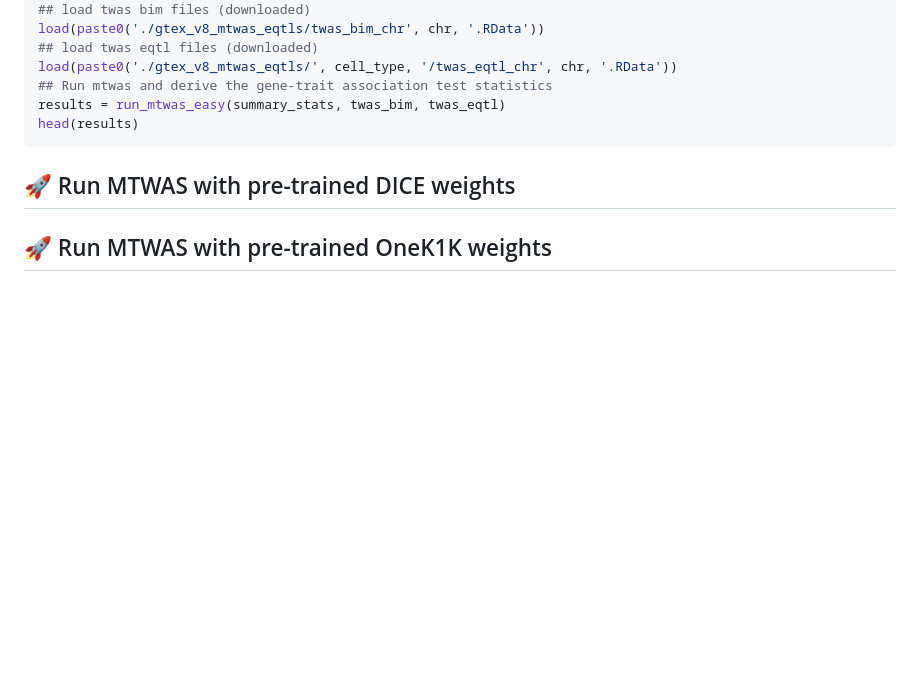
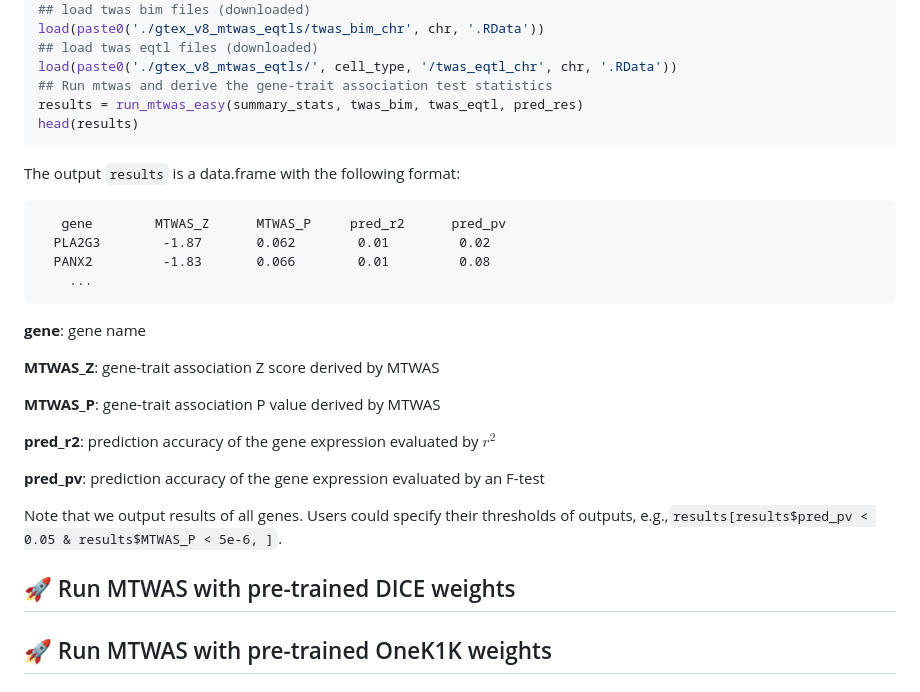
Before and after one commit to szcf-weiya/MTWAS, a Markdown page: README.md, the part around one of its changes. GitHub-like rendering; blank space fills up the shorter version.

````diff
--- a/README.md
+++ b/README.md
@@ -80,9 +79,31 @@ load(paste0('./gtex_v8_mtwas_eqtls/twas_bim_chr', chr, '.RData'))
 ## load twas eqtl files (downloaded)
 load(paste0('./gtex_v8_mtwas_eqtls/', cell_type, '/twas_eqtl_chr', chr, '.RData'))
 ## Run mtwas and derive the gene-trait association test statistics
-results = run_mtwas_easy(summary_stats, twas_bim, twas_eqtl)
+results = run_mtwas_easy(summary_stats, twas_bim, twas_eqtl, pred_res)
 head(results)
 ```
+
+The output `results` is a data.frame with the following format:
+
+```
+   gene        MTWAS_Z      MTWAS_P     pred_r2      pred_pv
+  PLA2G3        -1.87       0.062        0.01         0.02
+  PANX2         -1.83       0.066        0.01         0.08
+    ...
+```
+
+**gene**: gene name
+
+**MTWAS_Z**: gene-trait association Z score derived by MTWAS
+
+**MTWAS_P**: gene-trait association P value derived by MTWAS
+
+**pred_r2**: prediction accuracy of the gene expression evaluated by $r^2$
+
+**pred_pv**: prediction accuracy of the gene expression evaluated by an F-test
+
+Note that we output results of all genes. Users could specify their thresholds of outputs, e.g.,`results[results$pred_pv < 0.05 & results$MTWAS_P < 5e-6, ]`.
+
 ## :rocket: Run MTWAS with pre-trained DICE weights
 ## :rocket: Run MTWAS with pre-trained OneK1K weights
 
````
Also changed, not shown: other parts of README.md (+0 -1 lines).
